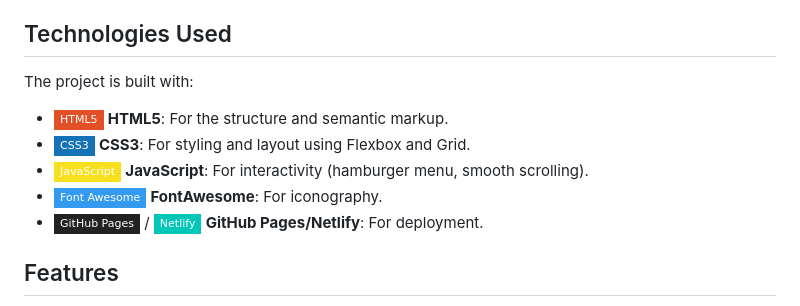
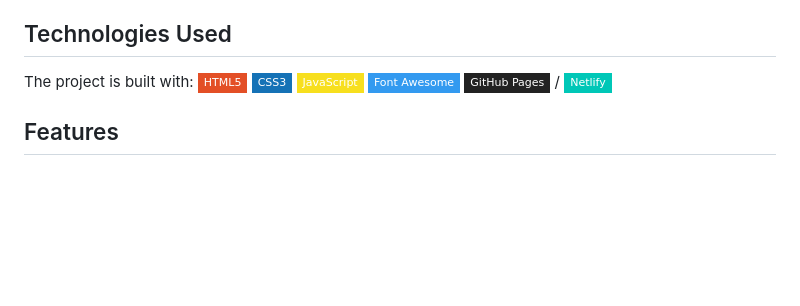
Before and after one commit to Anaid0616/dianabergelinportfolio, a Markdown page: README.md, the part around the change. GitHub-like rendering; badges without logos; blank space fills up the shorter version.

```diff
--- a/README.md
+++ b/README.md
@@ -21,11 +21,7 @@ This portfolio serves as a place to display my work and skills as a front-end de
 ## Technologies Used
 
 The project is built with:
-- ![HTML5](https://img.shields.io/badge/-HTML5-E34F26?logo=html5&logoColor=white&style=flat-square) **HTML5**: For the structure and semantic markup.
-- ![CSS3](https://img.shields.io/badge/-CSS3-1572B6?logo=css3&logoColor=white&style=flat-square) **CSS3**: For styling and layout using Flexbox and Grid.
-- ![JavaScript](https://img.shields.io/badge/-JavaScript-F7DF1E?logo=javascript&logoColor=black&style=flat-square) **JavaScript**: For interactivity (hamburger menu, smooth scrolling).
-- ![FontAwesome](https://img.shields.io/badge/-Font%20Awesome-339AF0?logo=font-awesome&logoColor=white&style=flat-square) **FontAwesome**: For iconography.
-- ![GitHub Pages](https://img.shields.io/badge/-GitHub%20Pages-222222?logo=github&logoColor=white&style=flat-square) / ![Netlify](https://img.shields.io/badge/-Netlify-00C7B7?logo=netlify&logoColor=white&style=flat-square) **GitHub Pages/Netlify**: For deployment.
+ ![HTML5](https://img.shields.io/badge/-HTML5-E34F26?logo=html5&logoColor=white&style=flat-square)  ![CSS3](https://img.shields.io/badge/-CSS3-1572B6?logo=css3&logoColor=white&style=flat-square)  ![JavaScript](https://img.shields.io/badge/-JavaScript-F7DF1E?logo=javascript&logoColor=black&style=flat-square)  ![FontAwesome](https://img.shields.io/badge/-Font%20Awesome-339AF0?logo=font-awesome&logoColor=white&style=flat-square)  ![GitHub Pages](https://img.shields.io/badge/-GitHub%20Pages-222222?logo=github&logoColor=white&style=flat-square) / ![Netlify](https://img.shields.io/badge/-Netlify-00C7B7?logo=netlify&logoColor=white&style=flat-square)
 
 
 ## Features
```
